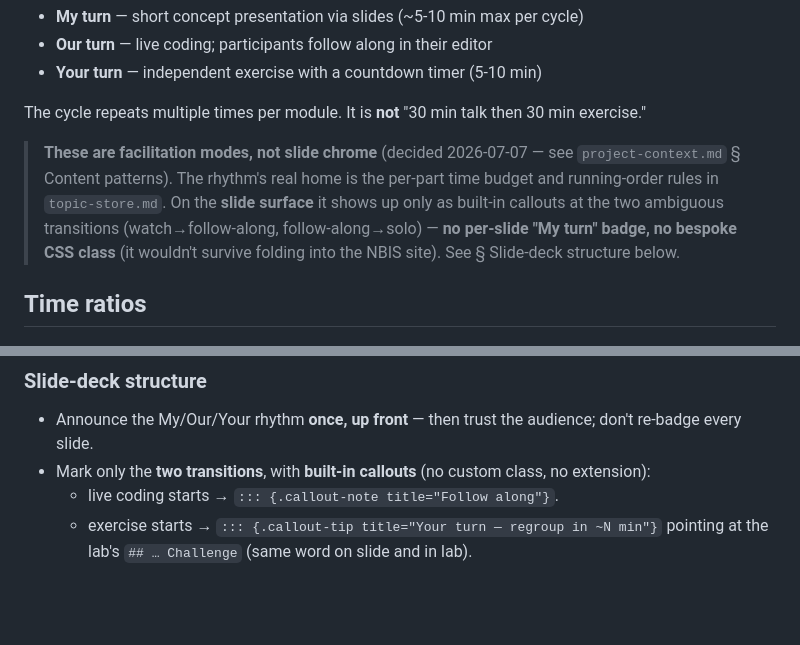
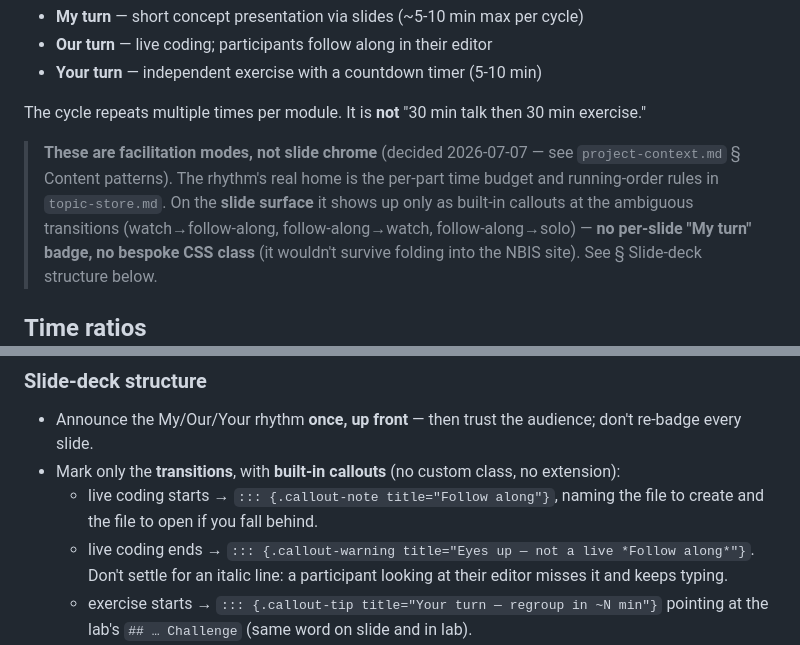
Before and after one commit to cderv/raukr-2026-quarto, a Markdown page: .claude/references/workshop-pacing.md, 2 parts joined by grey strips. Drawn GitHub-style; blank space fills up the shorter version.

```diff
--- a/.claude/references/workshop-pacing.md
+++ b/.claude/references/workshop-pacing.md
@@ -17,7 +17,8 @@ The cycle repeats multiple times per module. It is **not** "30 min talk then 30
 > **These are facilitation modes, not slide chrome** (decided 2026-07-07 — see
 > `project-context.md` § Content patterns). The rhythm's real home is the per-part time budget
 > and running-order rules in `topic-store.md`. On the **slide surface** it shows up only as
-> built-in callouts at the two ambiguous transitions (watch→follow-along, follow-along→solo) —
+> built-in callouts at the ambiguous transitions (watch→follow-along, follow-along→watch,
+> follow-along→solo) —
 > **no per-slide "My turn" badge, no bespoke CSS class** (it wouldn't survive folding into the
 > NBIS site). See § Slide-deck structure below.
 
@@ -65,8 +66,11 @@ N-<module>/
 
 - Announce the My/Our/Your rhythm **once, up front** — then trust the audience; don't re-badge
   every slide.
-- Mark only the **two transitions**, with **built-in callouts** (no custom class, no extension):
-  - live coding starts → `::: {.callout-note title="Follow along"}`.
+- Mark only the **transitions**, with **built-in callouts** (no custom class, no extension):
+  - live coding starts → `::: {.callout-note title="Follow along"}`, naming the file to create and
+    the file to open if you fall behind.
+  - live coding ends → `::: {.callout-warning title="Eyes up — not a live *Follow along*"}`. Don't
+    settle for an italic line: a participant looking at their editor misses it and keeps typing.
   - exercise starts → `::: {.callout-tip title="Your turn — regroup in ~N min"}` pointing at the
     lab's `## … Challenge` (same word on slide and in lab).
 - **Countdown: presenter-side by default.** State "regroup in ~N min" in the callout and run the
```
Also changed, not shown: .claude/references/project-context.md (+12 -2 lines), .claude/rules/slides.md (+24 -2 lines).
